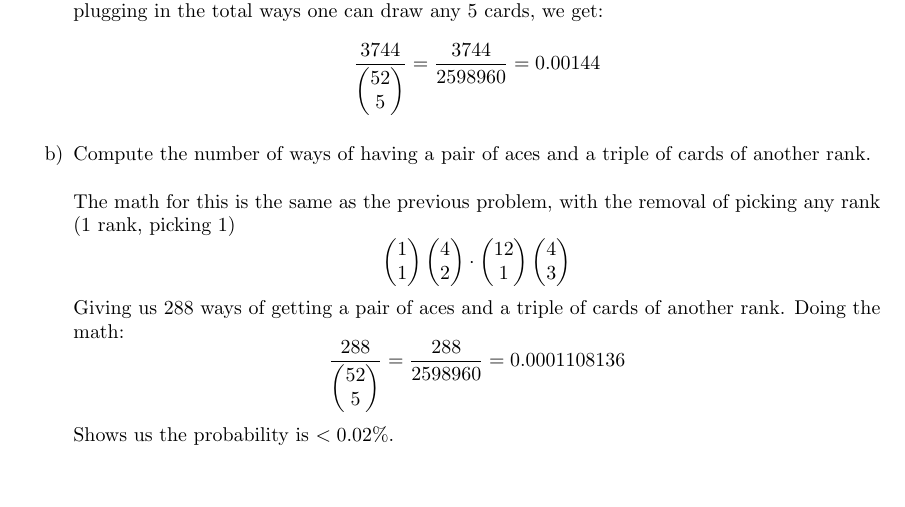
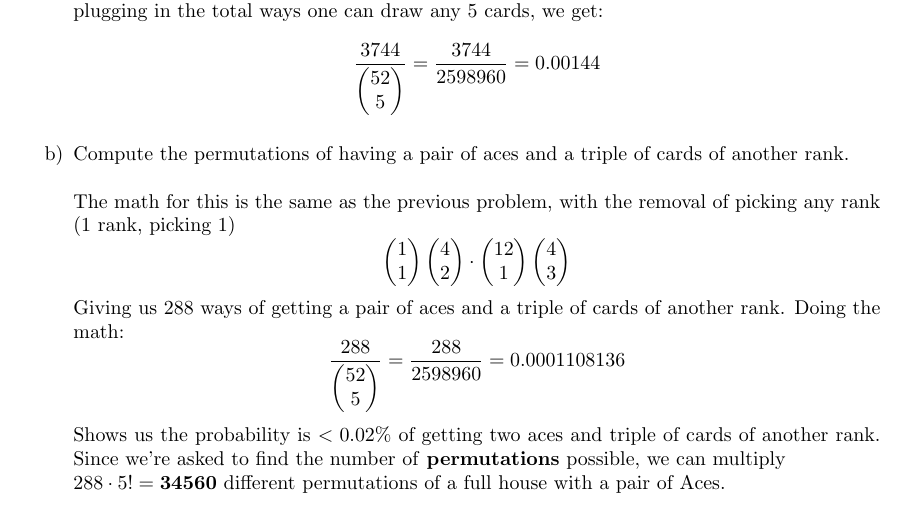
Before and after one commit to MSWS/MATH-341, a LaTeX problem sheet (HW2/HW2.tex): part of page 3 of 3, cut so that both start at the same text, the shorter picture padded with empty space. Compiled offline with pdfLaTeX.

Commit message:
Clarify last question

```diff
--- a/HW2/HW2.tex
+++ b/HW2/HW2.tex
@@ -155,7 +155,7 @@ According to the survey conducted by The List, 60\% of respondents are dog lover
             \end{pmatrix}
         } = \frac{3744}{2598960} = 0.00144
     \end{equation*}
-    \item Compute the number of ways of having a pair of aces and a triple of cards of another rank. \\[1\baselineskip]
+    \item Compute the permutations of having a pair of aces and a triple of cards of another rank. \\[1\baselineskip]
     The math for this is the same as the previous problem, with the removal of picking any rank (1 rank, picking 1)
     \begin{equation*}
         \begin{pmatrix}
@@ -185,7 +185,9 @@ According to the survey conducted by The List, 60\% of respondents are dog lover
             \end{pmatrix}
         } = \frac{288}{2598960} = 0.0001108136
         \end{equation*}
-    Shows us the probability is \(< 0.02\%\).
+    Shows us the probability is \(< 0.02\%\) of getting two aces and triple of cards of another rank.
+    Since we're asked to find the number of \textbf{permutations} possible, we can multiply\\
+    \(288 \cdot 5! = \textbf{34560}\) different permutations of a full house with a pair of Aces.
 \end{enumerate}
 
 \end{document}
```
Also changed, not shown: HW2/HW2.pdf.
